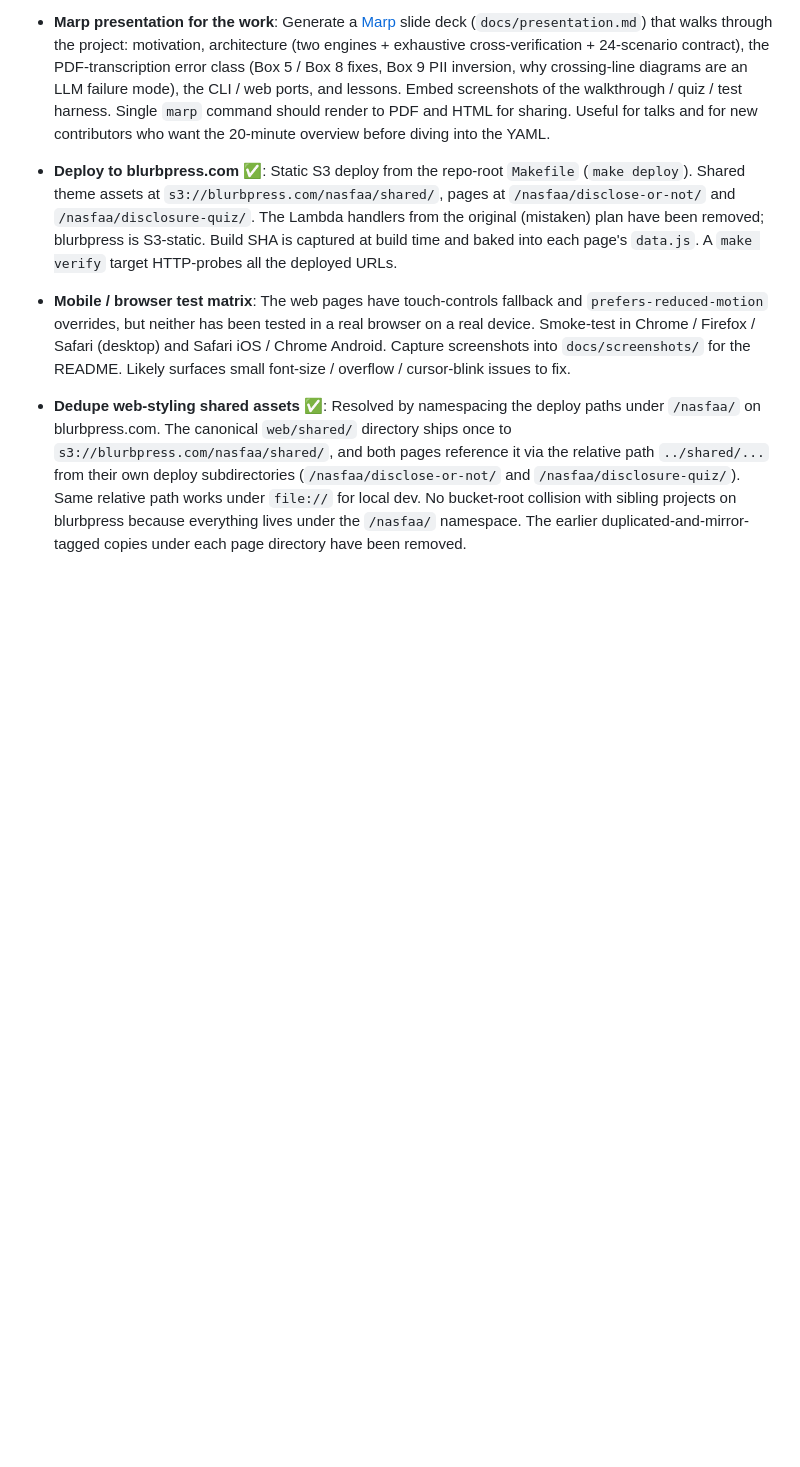
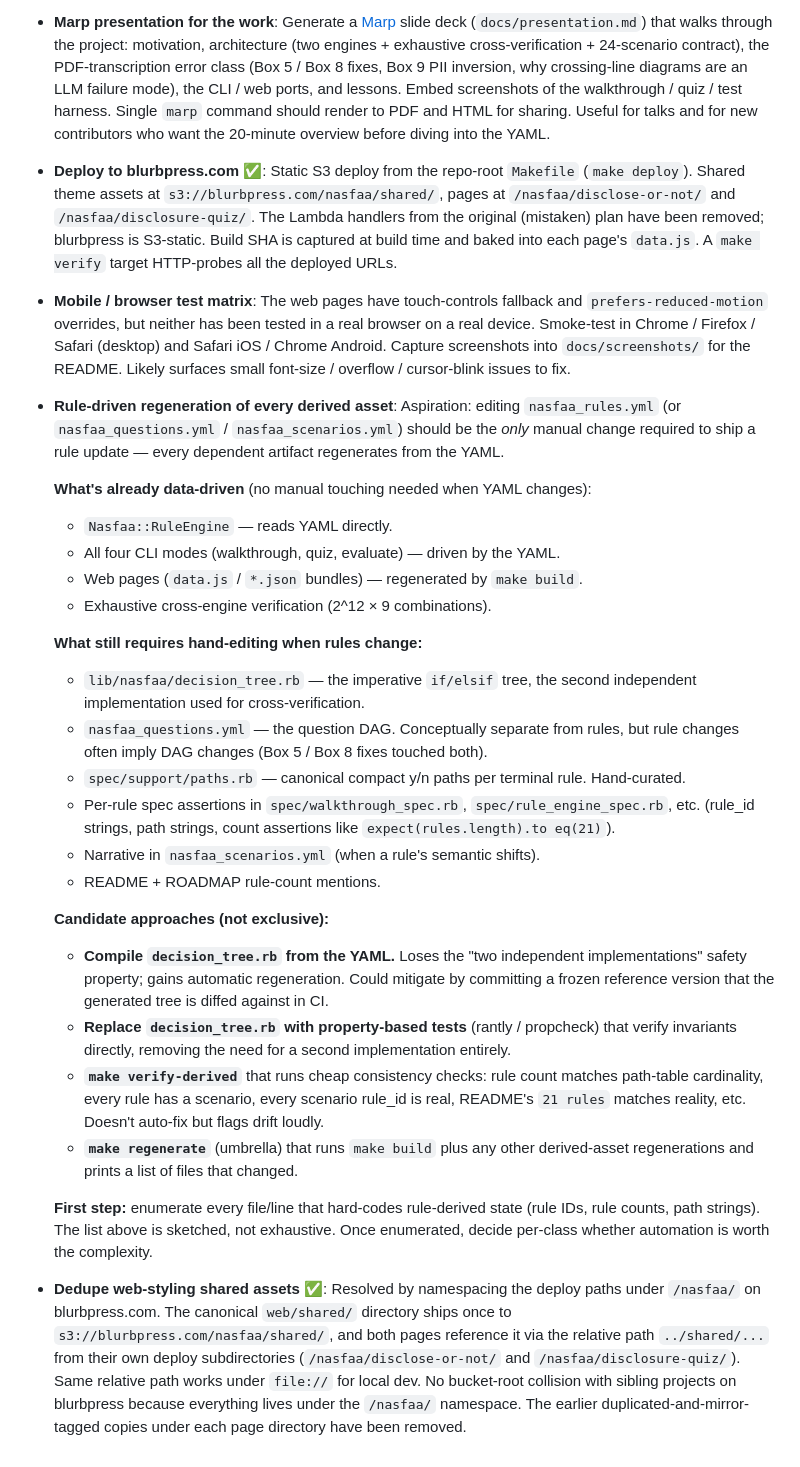
Before and after one commit to doolin/nasfaa_disclosure, a Markdown page: docs/ROADMAP.md, the part around the change. Drawn GitHub-style; blank space fills up the shorter version.

Commit message:
Add rule-driven regeneration as a future-work entry
Aspiration captured in Additional Ideas Worth Considering:
editing nasfaa_rules.yml (or the question DAG / scenarios YAML)
should be the only manual change required to ship a rule update.

Entry enumerates what's already data-driven (RuleEngine, all CLI
modes, web pages, exhaustive verification) vs. what still needs
hand-editing on rule changes (decision_tree.rb, the question DAG,
spec/support/paths.rb, per-rule spec assertions, scenario narratives,
README rule counts). Sketches candidate approaches: compile
decision_tree.rb from YAML, replace it with property tests,
add `make verify-derived` for drift detection, add a `make regenerate`
umbrella target.

Recommends enumerating every file/line that hard-codes rule-derived
state as the first step before picking an approach.

A matching memory entry ("Future thread to pull: rule-driven
regeneration") flags this for surfacing in a future session.

Co-Authored-By: Claude Opus 4.7 <noreply@anthropic.com>

```diff
--- a/docs/ROADMAP.md
+++ b/docs/ROADMAP.md
@@ -288,4 +288,28 @@ Phase 1.5 (Rule Engine + Audit Trail + Verification) ✅
 
 - **Mobile / browser test matrix**: The web pages have touch-controls fallback and `prefers-reduced-motion` overrides, but neither has been tested in a real browser on a real device. Smoke-test in Chrome / Firefox / Safari (desktop) and Safari iOS / Chrome Android. Capture screenshots into `docs/screenshots/` for the README. Likely surfaces small font-size / overflow / cursor-blink issues to fix.
 
+- **Rule-driven regeneration of every derived asset**: Aspiration: editing `nasfaa_rules.yml` (or `nasfaa_questions.yml` / `nasfaa_scenarios.yml`) should be the *only* manual change required to ship a rule update — every dependent artifact regenerates from the YAML.
+
+  **What's already data-driven** (no manual touching needed when YAML changes):
+  - `Nasfaa::RuleEngine` — reads YAML directly.
+  - All four CLI modes (walkthrough, quiz, evaluate) — driven by the YAML.
+  - Web pages (`data.js` / `*.json` bundles) — regenerated by `make build`.
+  - Exhaustive cross-engine verification (2^12 × 9 combinations).
+
+  **What still requires hand-editing when rules change:**
+  - `lib/nasfaa/decision_tree.rb` — the imperative `if/elsif` tree, the second independent implementation used for cross-verification.
+  - `nasfaa_questions.yml` — the question DAG. Conceptually separate from rules, but rule changes often imply DAG changes (Box 5 / Box 8 fixes touched both).
+  - `spec/support/paths.rb` — canonical compact y/n paths per terminal rule. Hand-curated.
+  - Per-rule spec assertions in `spec/walkthrough_spec.rb`, `spec/rule_engine_spec.rb`, etc. (rule_id strings, path strings, count assertions like `expect(rules.length).to eq(21)`).
+  - Narrative in `nasfaa_scenarios.yml` (when a rule's semantic shifts).
+  - README + ROADMAP rule-count mentions.
+
+  **Candidate approaches (not exclusive):**
+  - **Compile `decision_tree.rb` from the YAML.** Loses the "two independent implementations" safety property; gains automatic regeneration. Could mitigate by committing a frozen reference version that the generated tree is diffed against in CI.
+  - **Replace `decision_tree.rb` with property-based tests** (rantly / propcheck) that verify invariants directly, removing the need for a second implementation entirely.
+  - **`make verify-derived`** that runs cheap consistency checks: rule count matches path-table cardinality, every rule has a scenario, every scenario rule_id is real, README's `21 rules` matches reality, etc. Doesn't auto-fix but flags drift loudly.
+  - **`make regenerate`** (umbrella) that runs `make build` plus any other derived-asset regenerations and prints a list of files that changed.
+
+  **First step:** enumerate every file/line that hard-codes rule-derived state (rule IDs, rule counts, path strings). The list above is sketched, not exhaustive. Once enumerated, decide per-class whether automation is worth the complexity.
+
 - **Dedupe web-styling shared assets** ✅: Resolved by namespacing the deploy paths under `/nasfaa/` on blurbpress.com. The canonical `web/shared/` directory ships once to `s3://blurbpress.com/nasfaa/shared/`, and both pages reference it via the relative path `../shared/...` from their own deploy subdirectories (`/nasfaa/disclose-or-not/` and `/nasfaa/disclosure-quiz/`). Same relative path works under `file://` for local dev. No bucket-root collision with sibling projects on blurbpress because everything lives under the `/nasfaa/` namespace. The earlier duplicated-and-mirror-tagged copies under each page directory have been removed.
```
